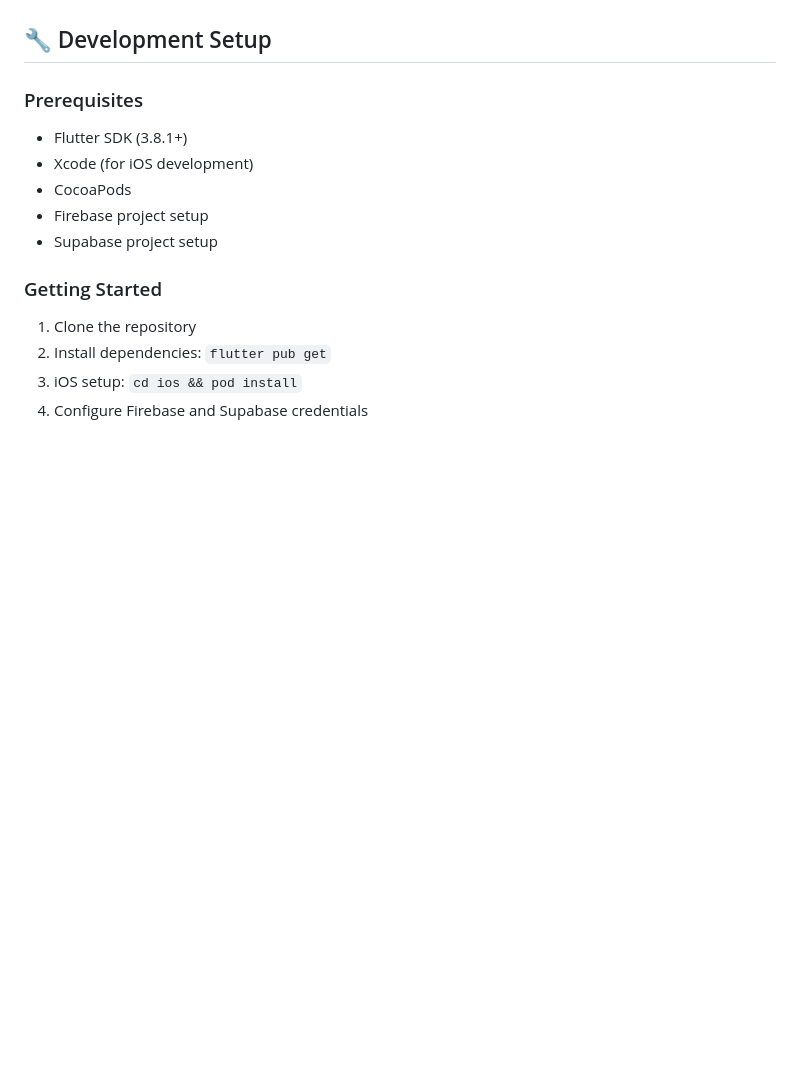
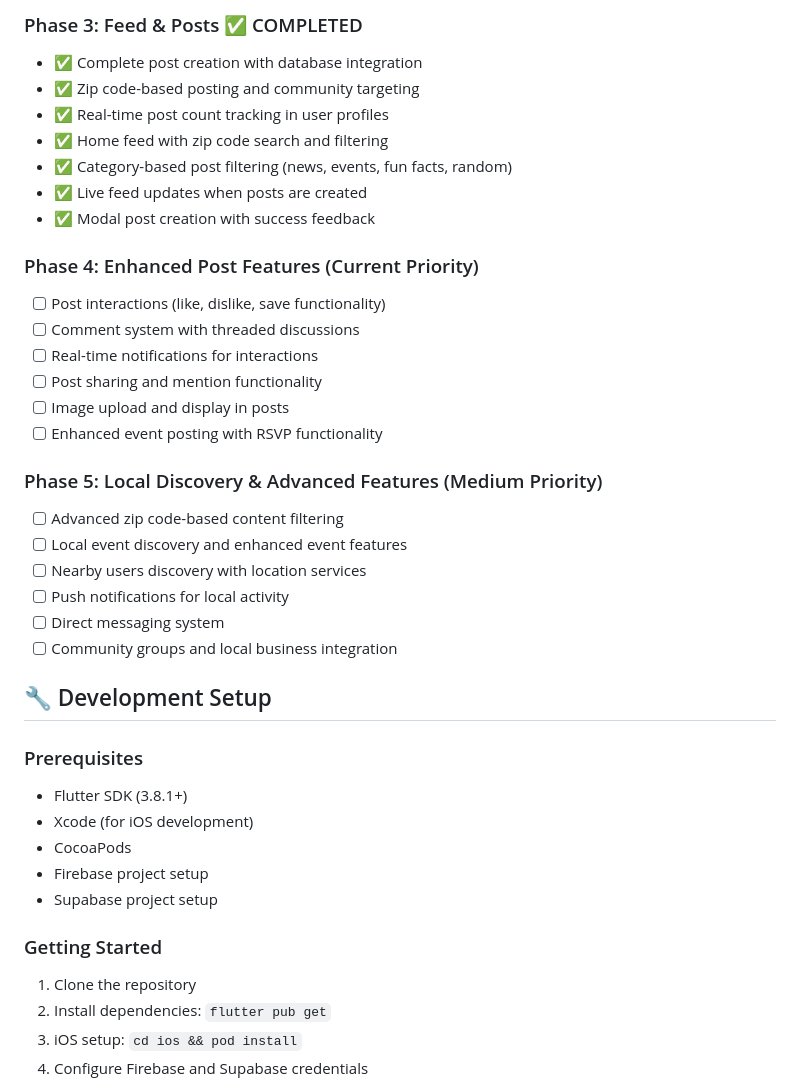
Before and after one commit to dp9910/zipsocial, a Markdown page: README.md, the part around one of its changes. Drawn GitHub-style; blank space fills up the shorter version.

```diff
--- a/README.md
+++ b/README.md
@@ -113,3 +130,27 @@ dependencies:
+### Phase 3: Feed & Posts ✅ COMPLETED
+- ✅ Complete post creation with database integration
+- ✅ Zip code-based posting and community targeting
+- ✅ Real-time post count tracking in user profiles
+- ✅ Home feed with zip code search and filtering
+- ✅ Category-based post filtering (news, events, fun facts, random)
+- ✅ Live feed updates when posts are created
+- ✅ Modal post creation with success feedback
+
+### Phase 4: Enhanced Post Features (Current Priority)
+- [ ] Post interactions (like, dislike, save functionality)
+- [ ] Comment system with threaded discussions
+- [ ] Real-time notifications for interactions
+- [ ] Post sharing and mention functionality
+- [ ] Image upload and display in posts
+- [ ] Enhanced event posting with RSVP functionality
+
+### Phase 5: Local Discovery & Advanced Features (Medium Priority)
+- [ ] Advanced zip code-based content filtering
+- [ ] Local event discovery and enhanced event features
+- [ ] Nearby users discovery with location services
+- [ ] Push notifications for local activity
+- [ ] Direct messaging system
+- [ ] Community groups and local business integration
 
 ## 🔧 Development Setup
 
```
Also changed, not shown: other parts of README.md (+49 -32 lines).
